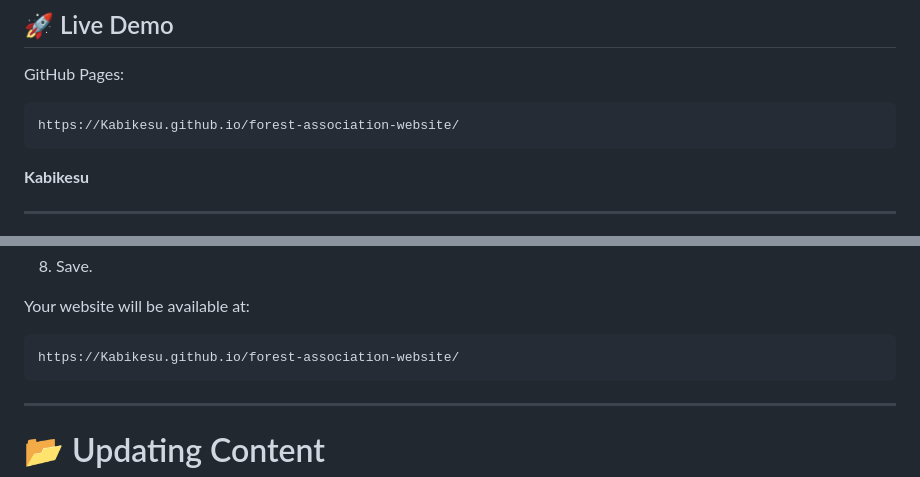
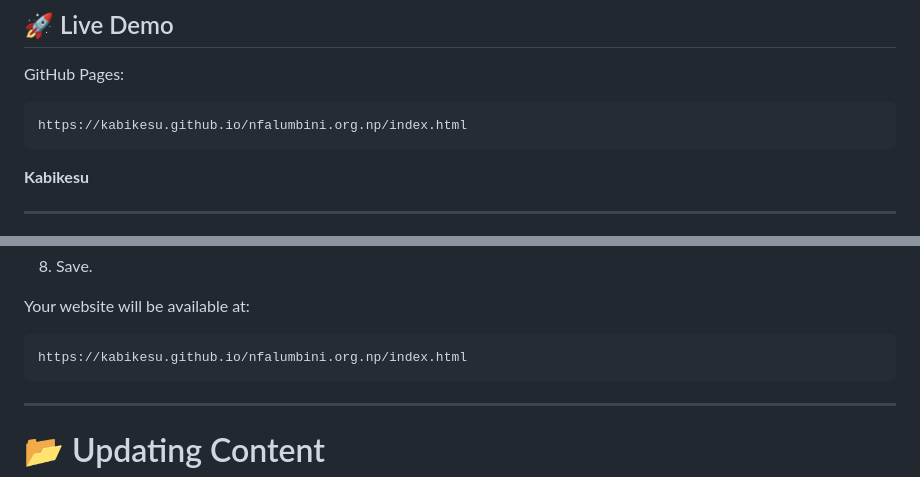
Before and after one commit to Kabikesu/nfalumbini.org.np, a Markdown page: README.md, 2 parts joined by grey strips. GitHub-like rendering.

````diff
--- a/README.md
+++ b/README.md
@@ -30,7 +30,7 @@ The website includes:
 GitHub Pages:
 
 ```
-https://Kabikesu.github.io/forest-association-website/
+https://kabikesu.github.io/nfalumbini.org.np/index.html
 ```
 **Kabikesu**
 
@@ -198,7 +198,7 @@ Folder: /root
 Your website will be available at:
 
 ```
-https://Kabikesu.github.io/forest-association-website/
+https://kabikesu.github.io/nfalumbini.org.np/index.html
 ```
 
 ---
````
